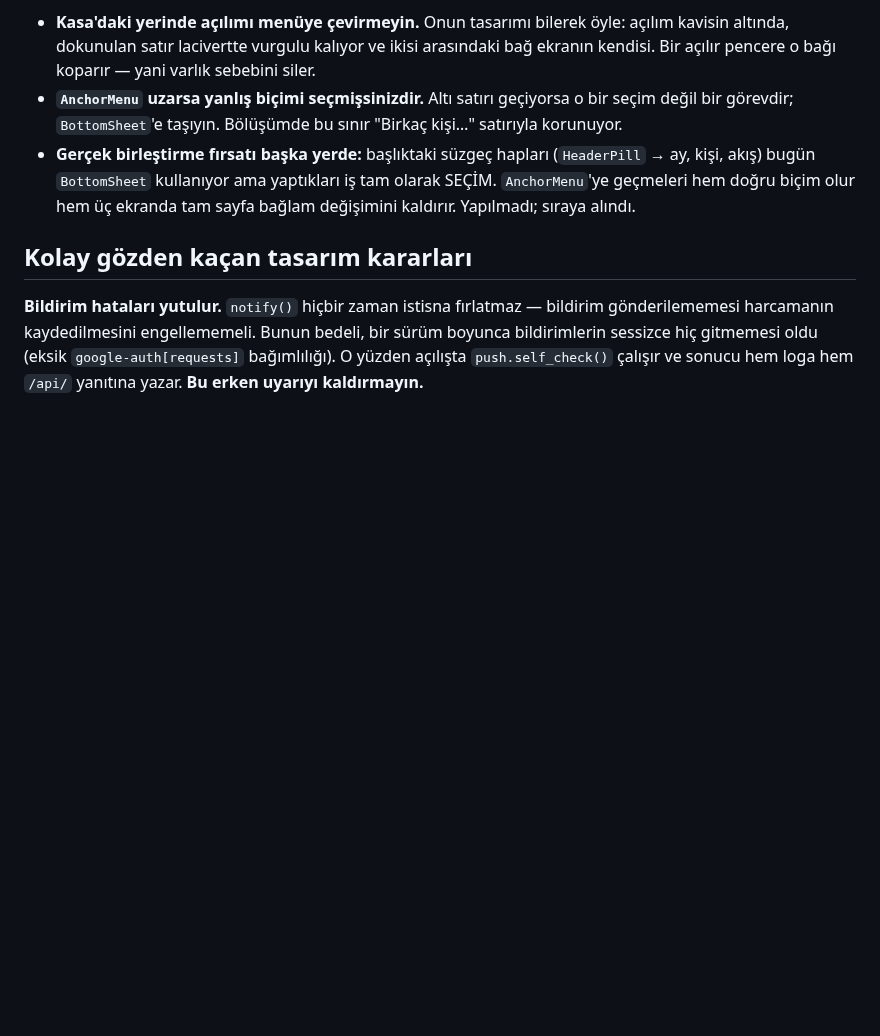
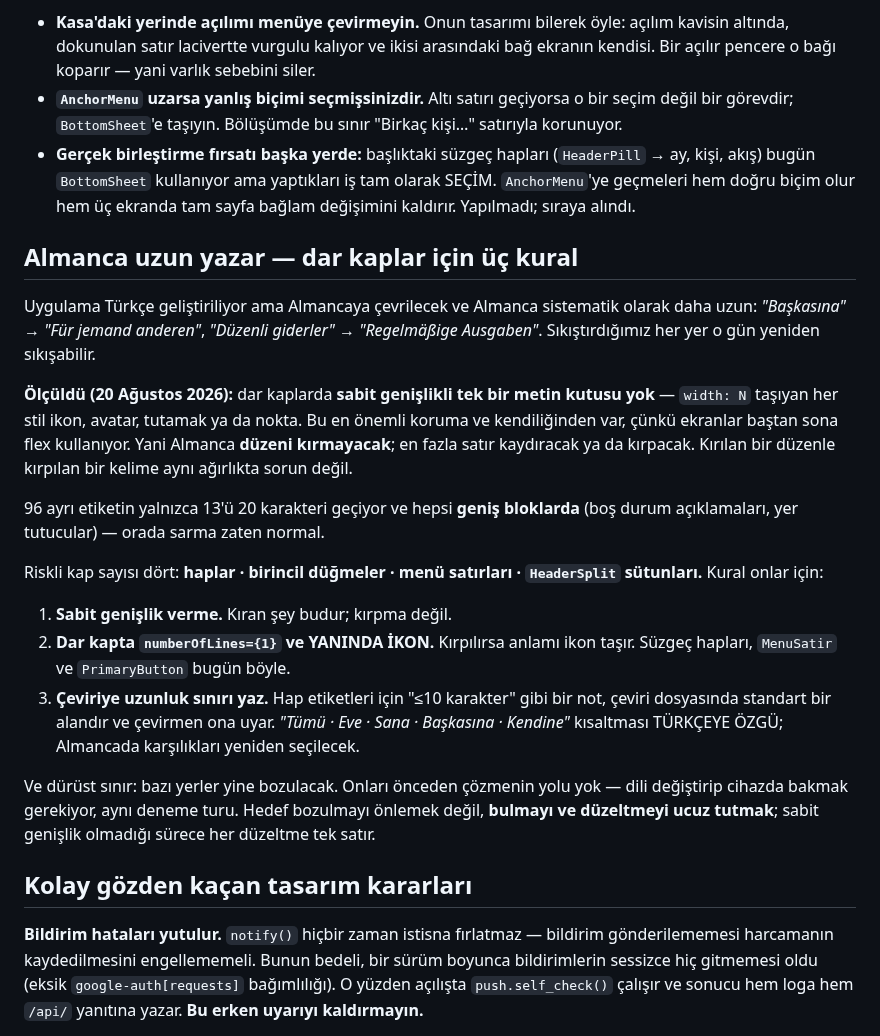
Before and after one commit to kdagdas/odahesap, a Markdown page: DEVAM.md, the part around the change. GitHub-like rendering; blank space fills up the shorter version.

Commit message:
Almanca uzunluk riski ölçüldü; dar kaplar için üç kural yazıldı
Ölçüm: dar kaplarda sabit genişlikli tek bir metin kutusu yok — `width: N`
taşıyan her stil ikon, avatar, tutamak ya da nokta. En önemli koruma
kendiliğinden var, çünkü ekranlar baştan sona flex kullanıyor. Almanca düzeni
KIRMAYACAK; en fazla satır kaydıracak ya da kırpacak.

96 ayrı etiketin yalnızca 13'ü 20 karakteri geçiyor ve hepsi geniş bloklarda.
Riskli kap sayısı dört: haplar, birincil düğmeler, menü satırları,
HeaderSplit sütunları.

Kurallar: sabit genişlik verme · dar kapta tek satır + yanında ikon (kırpılırsa
anlamı ikon taşır) · çeviriye uzunluk sınırı yaz. Bugünkü "Tümü · Eve · Sana"
kısaltması TÜRKÇEYE ÖZGÜ; Almancada karşılıkları yeniden seçilecek.

Co-Authored-By: Claude Opus 5 <noreply@anthropic.com>

```diff
--- a/DEVAM.md
+++ b/DEVAM.md
@@ -596,6 +596,40 @@ Ayrımın testi tek soru: **kullanıcı buradan bir şeyle mi dönecek (görev),
   iş tam olarak SEÇİM. `AnchorMenu`'ye geçmeleri hem doğru biçim olur hem üç
   ekranda tam sayfa bağlam değişimini kaldırır. Yapılmadı; sıraya alındı.
 
+## Almanca uzun yazar — dar kaplar için üç kural
+
+Uygulama Türkçe geliştiriliyor ama Almancaya çevrilecek ve Almanca sistematik
+olarak daha uzun: *"Başkasına"* → *"Für jemand anderen"*, *"Düzenli
+giderler"* → *"Regelmäßige Ausgaben"*. Sıkıştırdığımız her yer o gün yeniden
+sıkışabilir.
+
+**Ölçüldü (20 Ağustos 2026):** dar kaplarda **sabit genişlikli tek bir metin
+kutusu yok** — `width: N` taşıyan her stil ikon, avatar, tutamak ya da nokta.
+Bu en önemli koruma ve kendiliğinden var, çünkü ekranlar baştan sona flex
+kullanıyor. Yani Almanca **düzeni kırmayacak**; en fazla satır kaydıracak ya
+da kırpacak. Kırılan bir düzenle kırpılan bir kelime aynı ağırlıkta sorun
+değil.
+
+96 ayrı etiketin yalnızca 13'ü 20 karakteri geçiyor ve hepsi **geniş
+bloklarda** (boş durum açıklamaları, yer tutucular) — orada sarma zaten
+normal.
+
+Riskli kap sayısı dört: **haplar · birincil düğmeler · menü satırları ·
+`HeaderSplit` sütunları.** Kural onlar için:
+
+1. **Sabit genişlik verme.** Kıran şey budur; kırpma değil.
+2. **Dar kapta `numberOfLines={1}` ve YANINDA İKON.** Kırpılırsa anlamı ikon
+   taşır. Süzgeç hapları, `MenuSatir` ve `PrimaryButton` bugün böyle.
+3. **Çeviriye uzunluk sınırı yaz.** Hap etiketleri için "≤10 karakter" gibi
+   bir not, çeviri dosyasında standart bir alandır ve çevirmen ona uyar.
+   *"Tümü · Eve · Sana · Başkasına · Kendine"* kısaltması TÜRKÇEYE ÖZGÜ;
+   Almancada karşılıkları yeniden seçilecek.
+
+Ve dürüst sınır: bazı yerler yine bozulacak. Onları önceden çözmenin yolu yok
+— dili değiştirip cihazda bakmak gerekiyor, aynı deneme turu. Hedef bozulmayı
+önlemek değil, **bulmayı ve düzeltmeyi ucuz tutmak**; sabit genişlik olmadığı
+sürece her düzeltme tek satır.
+
 ## Kolay gözden kaçan tasarım kararları
 
 **Bildirim hataları yutulur.** `notify()` hiçbir zaman istisna fırlatmaz —
```
